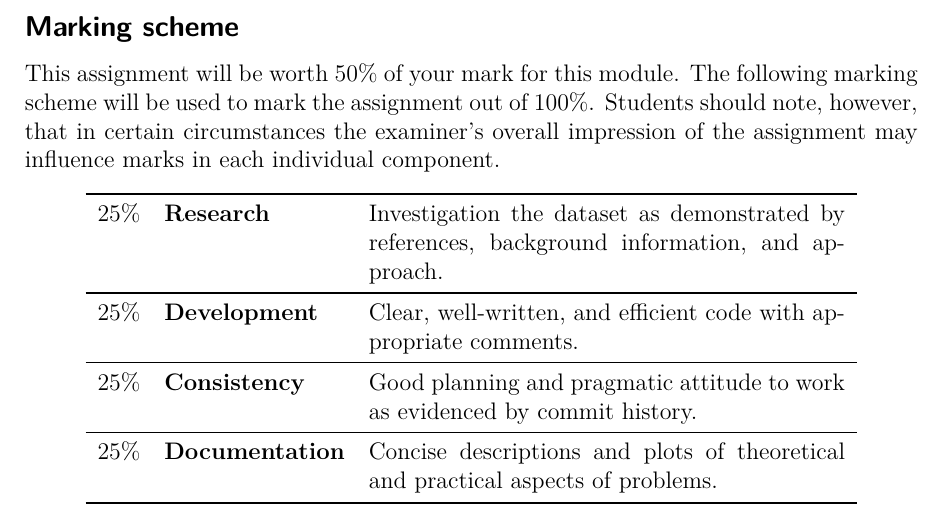
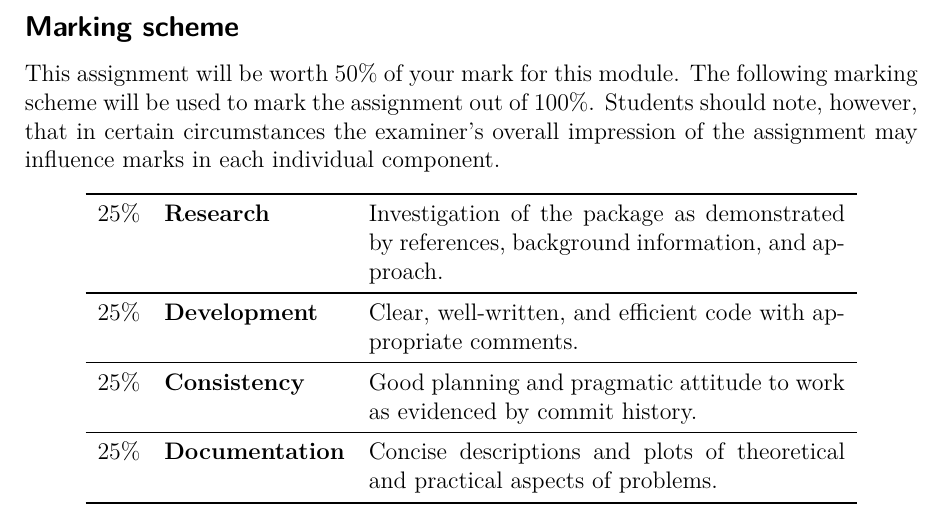
Before and after one commit to ianmcloughlin/progda-assignment-2018, a LaTeX problem sheet (assignment.tex): part of page 2 of 4, cut so that both start at the same text. Compiled offline with pdfLaTeX.

Commit message:
Fix typo

```diff
--- a/assignment.tex
+++ b/assignment.tex
@@ -175,7 +175,7 @@ It is, however, expected that you draw on works that are not your own to build y
   \begin{center}
     \begin{tabular}{llp{8.4cm}}
       \toprule
-      25\% & \textbf{Research} & Investigation the dataset as demonstrated by references, background information, and approach. \\
+      25\% & \textbf{Research} & Investigation of the package as demonstrated by references, background information, and approach. \\
       \midrule
       25\% & \textbf{Development} & Clear, well-written, and efficient code with appropriate comments. \\
       \midrule
```
Also changed, not shown: assignment.pdf, ~$signment.pdf (added).
